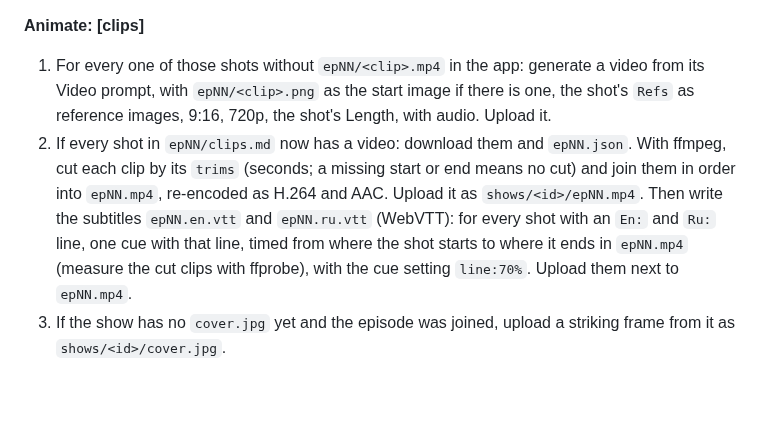
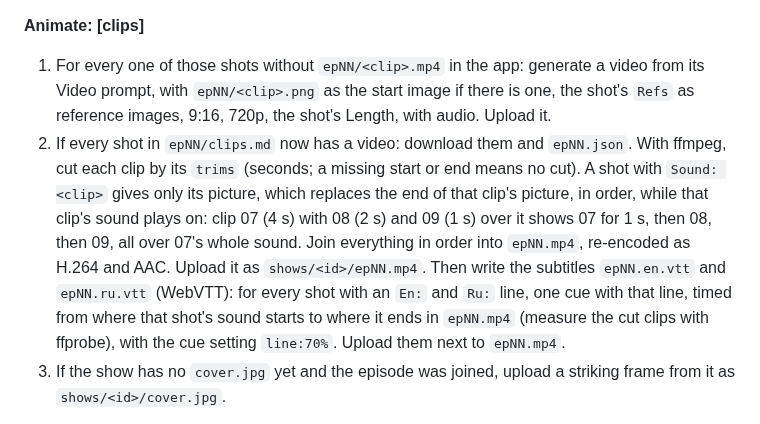
Before and after one commit to p-yefymenko/ai-video-app, a Markdown page: bot.md, the part around the change. Drawn GitHub-style; blank space fills up the shorter version.

```diff
--- a/bot.md
+++ b/bot.md
@@ -25,7 +25,7 @@ Each task may end with a list of clips, such as `Draw: <id> ep01 03 07`. Then wo
 **Animate: <id> <epNN> [clips]**
 
 1. For every one of those shots without `epNN/<clip>.mp4` in the app: generate a video from its Video prompt, with `epNN/<clip>.png` as the start image if there is one, the shot's `Refs` as reference images, 9:16, 720p, the shot's Length, with audio. Upload it.
-2. If every shot in `epNN/clips.md` now has a video: download them and `epNN.json`. With ffmpeg, cut each clip by its `trims` (seconds; a missing start or end means no cut) and join them in order into `epNN.mp4`, re-encoded as H.264 and AAC. Upload it as `shows/<id>/epNN.mp4`. Then write the subtitles `epNN.en.vtt` and `epNN.ru.vtt` (WebVTT): for every shot with an `En:` and `Ru:` line, one cue with that line, timed from where the shot starts to where it ends in `epNN.mp4` (measure the cut clips with ffprobe), with the cue setting `line:70%`. Upload them next to `epNN.mp4`.
+2. If every shot in `epNN/clips.md` now has a video: download them and `epNN.json`. With ffmpeg, cut each clip by its `trims` (seconds; a missing start or end means no cut). A shot with `Sound: <clip>` gives only its picture, which replaces the end of that clip's picture, in order, while that clip's sound plays on: clip 07 (4 s) with 08 (2 s) and 09 (1 s) over it shows 07 for 1 s, then 08, then 09, all over 07's whole sound. Join everything in order into `epNN.mp4`, re-encoded as H.264 and AAC. Upload it as `shows/<id>/epNN.mp4`. Then write the subtitles `epNN.en.vtt` and `epNN.ru.vtt` (WebVTT): for every shot with an `En:` and `Ru:` line, one cue with that line, timed from where that shot's sound starts to where it ends in `epNN.mp4` (measure the cut clips with ffprobe), with the cue setting `line:70%`. Upload them next to `epNN.mp4`.
 3. If the show has no `cover.jpg` yet and the episode was joined, upload a striking frame from it as `shows/<id>/cover.jpg`.
 
 When a prompt uses reference images, start it with which image is who, in your tool's own image labels (for a video the start image comes first), such as "Elizabeth is <IMAGE_1>; the hut is <IMAGE_2>." Generate each picture and video once; never remake one on your own. If the image tool can't save to disk, make a 1-second video with the image as its start frame and save that video's first frame.
```
Also changed, not shown: director.md (+5 -3 lines).
